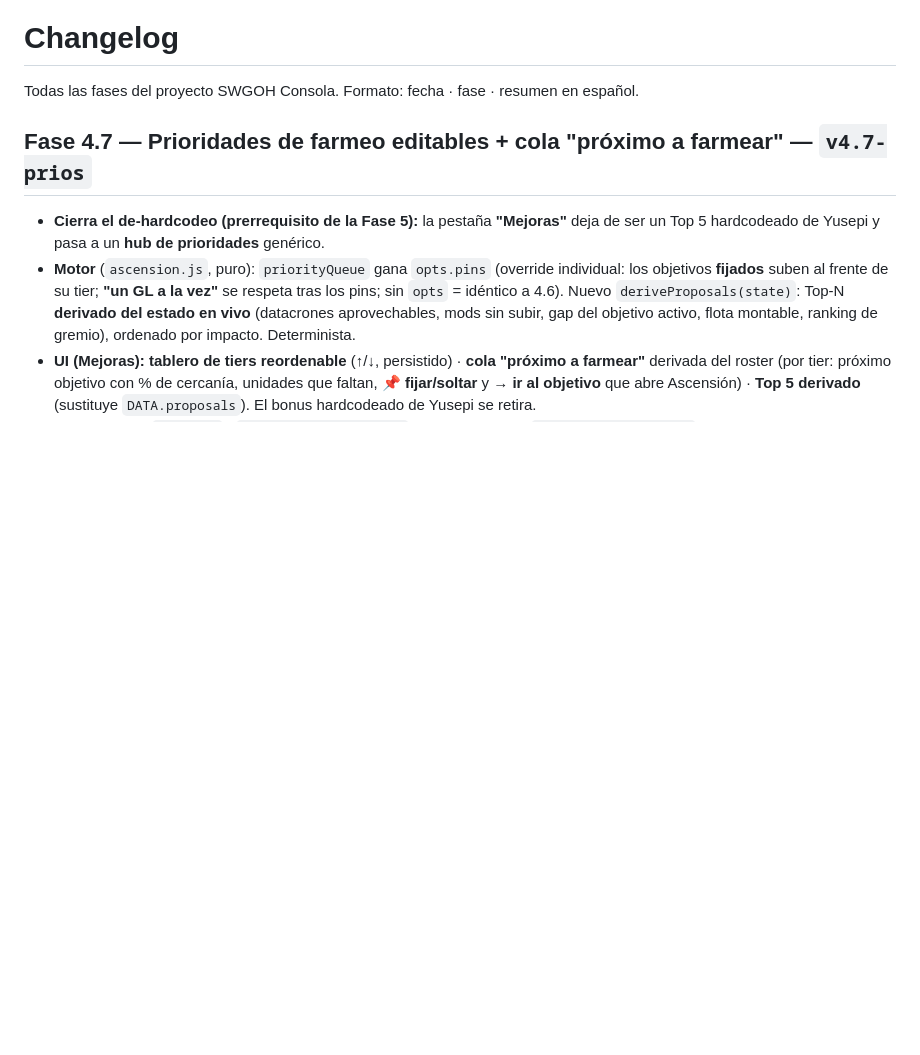
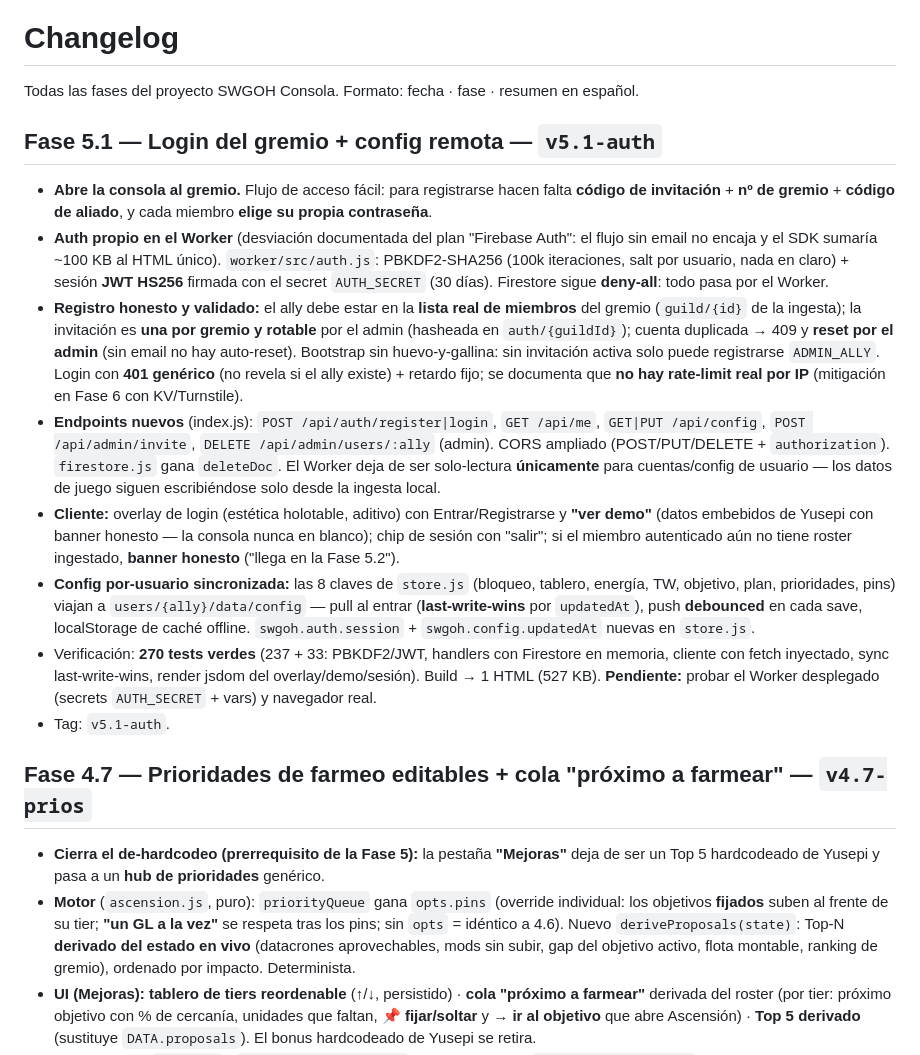
Before and after one commit to josepcalvettarrago/swgoh-consola, a Markdown page: docs/CHANGELOG.md, the part around the change. GitHub-like rendering; blank space fills up the shorter version.

```diff
--- a/docs/CHANGELOG.md
+++ b/docs/CHANGELOG.md
@@ -1,6 +1,37 @@
 # Changelog
 
 Todas las fases del proyecto SWGOH Consola. Formato: fecha · fase · resumen en español.
+
+## Fase 5.1 — Login del gremio + config remota — `v5.1-auth`
+
+- **Abre la consola al gremio.** Flujo de acceso fácil: para registrarse hacen falta **código de
+  invitación** + **nº de gremio** + **código de aliado**, y cada miembro **elige su propia contraseña**.
+- **Auth propio en el Worker** (desviación documentada del plan "Firebase Auth": el flujo sin email no
+  encaja y el SDK sumaría ~100 KB al HTML único). `worker/src/auth.js`: PBKDF2-SHA256 (100k iteraciones,
+  salt por usuario, nada en claro) + sesión **JWT HS256** firmada con el secret `AUTH_SECRET` (30 días).
+  Firestore sigue **deny-all**: todo pasa por el Worker.
+- **Registro honesto y validado:** el ally debe estar en la **lista real de miembros** del gremio
+  (`guild/{id}` de la ingesta); la invitación es **una por gremio y rotable** por el admin (hasheada en
+  `auth/{guildId}`); cuenta duplicada → 409 y **reset por el admin** (sin email no hay auto-reset).
+  Bootstrap sin huevo-y-gallina: sin invitación activa solo puede registrarse `ADMIN_ALLY`. Login con
+  **401 genérico** (no revela si el ally existe) + retardo fijo; se documenta que **no hay rate-limit
+  real por IP** (mitigación en Fase 6 con KV/Turnstile).
+- **Endpoints nuevos** (index.js): `POST /api/auth/register|login`, `GET /api/me`, `GET|PUT /api/config`,
+  `POST /api/admin/invite`, `DELETE /api/admin/users/:ally` (admin). CORS ampliado
+  (POST/PUT/DELETE + `authorization`). `firestore.js` gana `deleteDoc`. El Worker deja de ser solo-lectura
+  **únicamente** para cuentas/config de usuario — los datos de juego siguen escribiéndose solo desde la
+  ingesta local.
+- **Cliente:** overlay de login (estética holotable, aditivo) con Entrar/Registrarse y **"ver demo"**
+  (datos embebidos de Yusepi con banner honesto — la consola nunca en blanco); chip de sesión con "salir";
+  si el miembro autenticado aún no tiene roster ingestado, **banner honesto** ("llega en la Fase 5.2").
+- **Config por-usuario sincronizada:** las 8 claves de `store.js` (bloqueo, tablero, energía, TW, objetivo,
+  plan, prioridades, pins) viajan a `users/{ally}/data/config` — pull al entrar (**last-write-wins** por
+  `updatedAt`), push **debounced** en cada save, localStorage de caché offline. `swgoh.auth.session` +
+  `swgoh.config.updatedAt` nuevas en `store.js`.
+- Verificación: **270 tests verdes** (237 + 33: PBKDF2/JWT, handlers con Firestore en memoria, cliente con
+  fetch inyectado, sync last-write-wins, render jsdom del overlay/demo/sesión). Build → 1 HTML (527 KB).
+  **Pendiente:** probar el Worker desplegado (secrets `AUTH_SECRET` + vars) y navegador real.
+- Tag: `v5.1-auth`.
 
 ## Fase 4.7 — Prioridades de farmeo editables + cola "próximo a farmear" — `v4.7-prios`
 
```
Also changed, not shown: PHASE5.md (added, +119 -0 lines), ROADMAP.md (+28 -7 lines).
